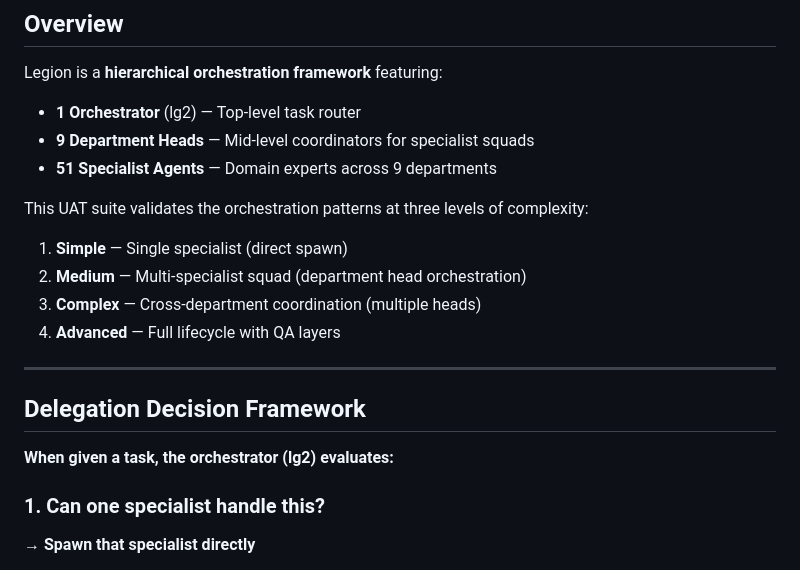
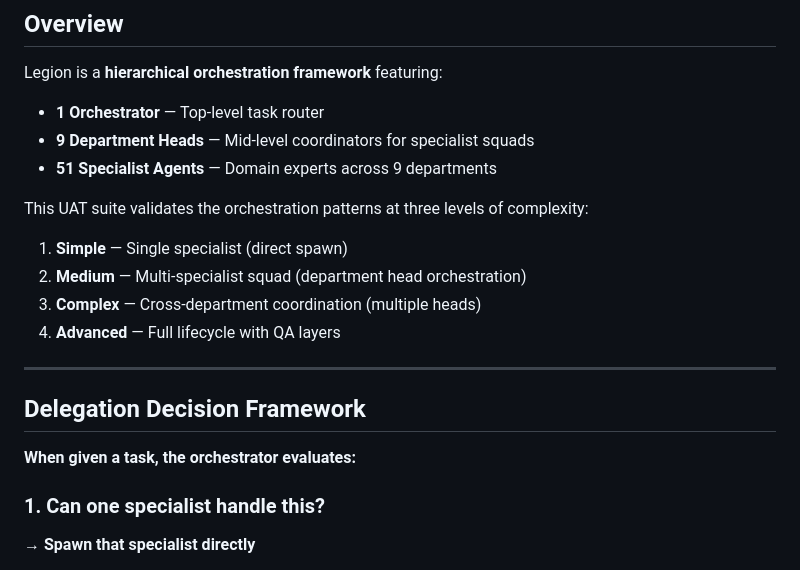
Before and after one commit to ArchitectVS7/ClawLegion, a Markdown page: UAT.md, the part around the change. GitHub-like rendering.

Commit message:
Remove 'lg2' reference from UAT.md

```diff
--- a/UAT.md
+++ b/UAT.md
@@ -8,7 +8,7 @@
 
 Legion is a **hierarchical orchestration framework** featuring:
 
-- **1 Orchestrator** (lg2) — Top-level task router
+- **1 Orchestrator**  — Top-level task router
 - **9 Department Heads** — Mid-level coordinators for specialist squads
 - **51 Specialist Agents** — Domain experts across 9 departments
 
@@ -23,7 +23,7 @@ This UAT suite validates the orchestration patterns at three levels of complexit
 
 ## Delegation Decision Framework
 
-**When given a task, the orchestrator (lg2) evaluates:**
+**When given a task, the orchestrator  evaluates:**
 
 ### 1. Can one specialist handle this?
 → **Spawn that specialist directly**
```
